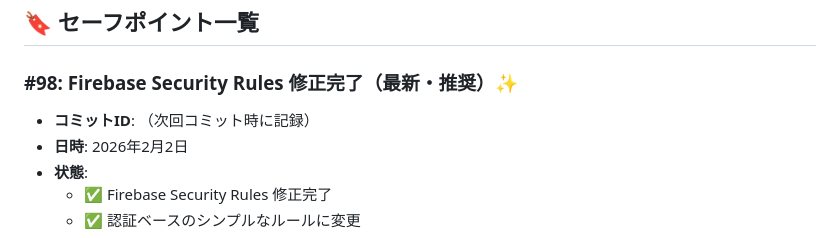
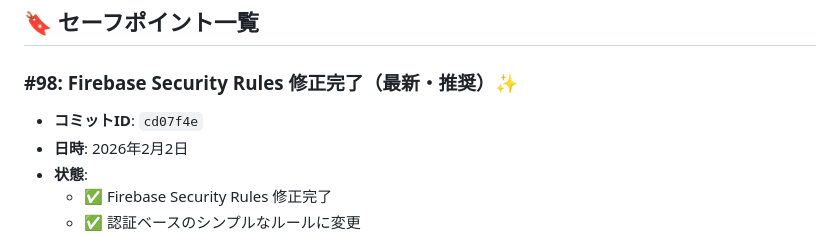
Before and after one commit to tomoshiya/liff-ranking-practice, a Markdown page: PROJECT_MASTER.md, the part around the change. Rendered like a GitHub page.

Commit message:
docs: add commit ID to safe point #98

```diff
--- a/PROJECT_MASTER.md
+++ b/PROJECT_MASTER.md
@@ -19,7 +19,7 @@
 ## 🔖 セーフポイント一覧
 
 ### #98: Firebase Security Rules 修正完了（最新・推奨）✨
-- **コミットID**: （次回コミット時に記録）
+- **コミットID**: `cd07f4e`
 - **日時**: 2026年2月2日
 - **状態**:
   - ✅ Firebase Security Rules 修正完了
```
